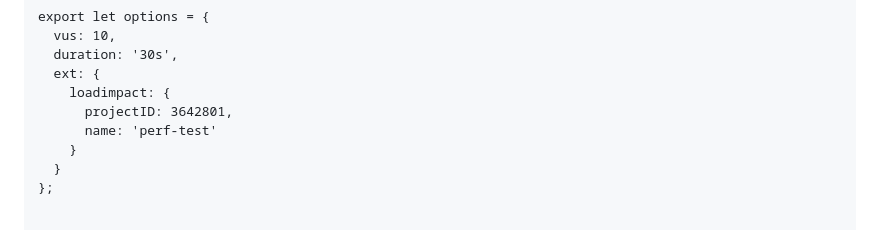
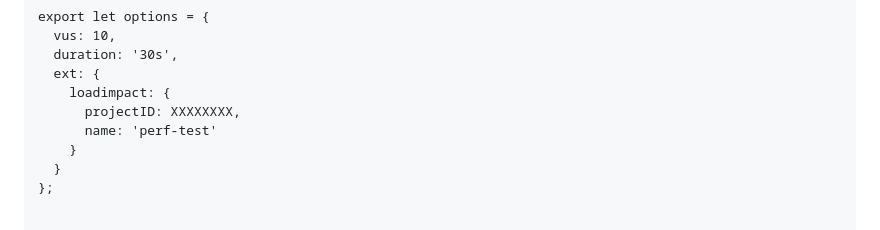
Before and after one commit to deresolution20/k6perf-test, a Markdown page: README.md, the part around the change. GitHub-like rendering.

```diff
--- a/README.md
+++ b/README.md
@@ -177,7 +177,7 @@ export let options = {
   duration: '30s',
   ext: {
     loadimpact: {
-      projectID: 3642801,
+      projectID: XXXXXXXX,
       name: 'perf-test'
     }
   }
```
